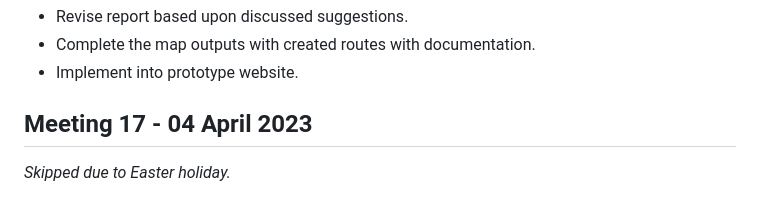
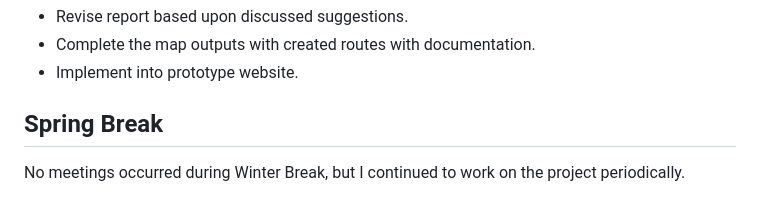
Before and after one commit to ttrevorreese/finalyearproject, a Markdown page: Meeting Minutes.md, the part around the change. Rendered like a GitHub page.

Commit message:
Update Spring Break note

```diff
--- a/Meeting Minutes.md
+++ b/Meeting Minutes.md
@@ -221,6 +221,6 @@ Tasks after meeting:
 - Complete the map outputs with created routes with documentation.
 - Implement into prototype website.
 
-## Meeting 17 - 04 April 2023
+## Spring Break
 
-*Skipped due to Easter holiday.*
+No meetings occurred during Winter Break, but I continued to work on the project periodically.
```
